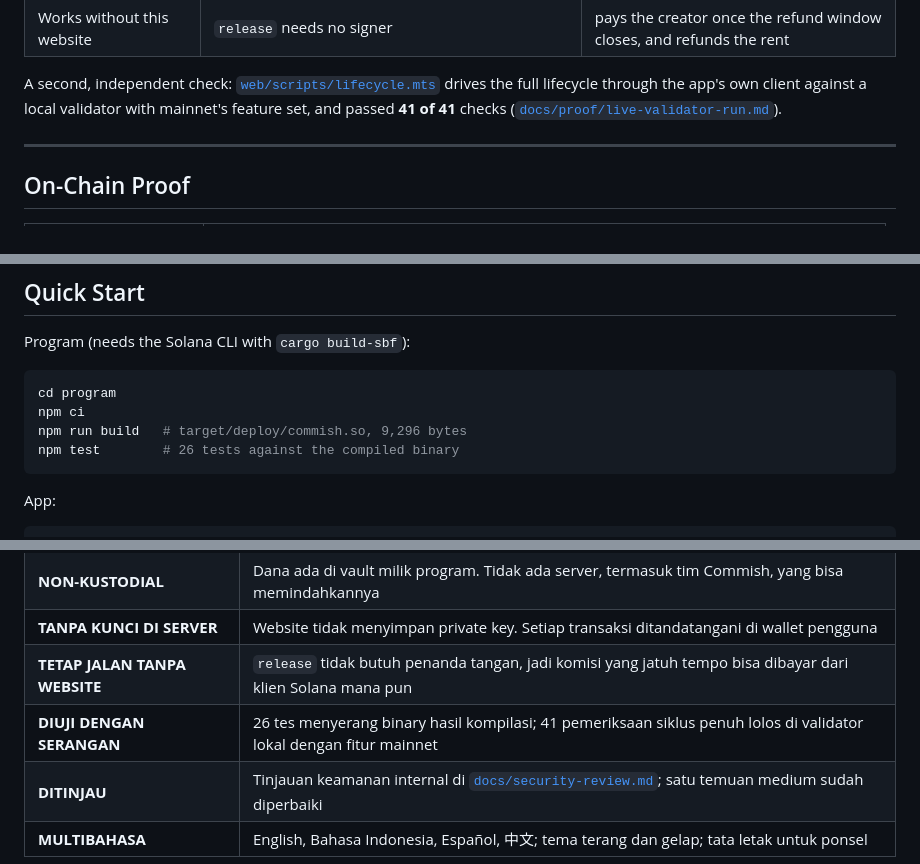
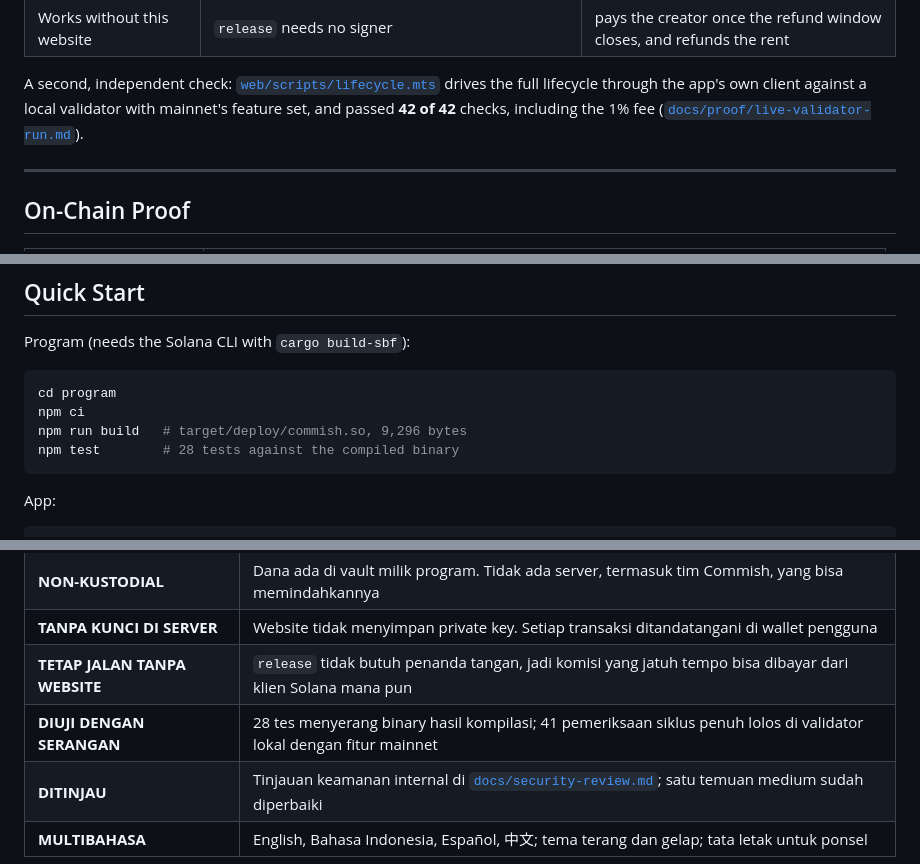
Before and after one commit to bryankwandou/commish, a Markdown page: README.md, 3 parts joined by grey strips. Drawn GitHub-style.

````diff
--- a/README.md
+++ b/README.md
@@ -383,7 +383,7 @@ the compiled `.so` into LiteSVM.
 
 A second, independent check: [`web/scripts/lifecycle.mts`](web/scripts/lifecycle.mts)
 drives the full lifecycle through the app's own client against a local
-validator with mainnet's feature set, and passed **41 of 41** checks
+validator with mainnet's feature set, and passed **42 of 42** checks, including the 1% fee
 ([`docs/proof/live-validator-run.md`](docs/proof/live-validator-run.md)).
 
 ---
@@ -444,7 +446,7 @@ Program (needs the Solana CLI with `cargo build-sbf`):
 cd program
 npm ci
 npm run build   # target/deploy/commish.so, 9,296 bytes
-npm test        # 26 tests against the compiled binary
+npm test        # 28 tests against the compiled binary
 ```
 
 App:
@@ -622,7 +624,7 @@ Music: "Happy Beats / Business Moves" Vol. 10 and Vol. 12 by Sascha Ende
 | **NON-KUSTODIAL** | Dana ada di vault milik program. Tidak ada server, termasuk tim Commish, yang bisa memindahkannya |
 | **TANPA KUNCI DI SERVER** | Website tidak menyimpan private key. Setiap transaksi ditandatangani di wallet pengguna |
 | **TETAP JALAN TANPA WEBSITE** | `release` tidak butuh penanda tangan, jadi komisi yang jatuh tempo bisa dibayar dari klien Solana mana pun |
-| **DIUJI DENGAN SERANGAN** | 26 tes menyerang binary hasil kompilasi; 41 pemeriksaan siklus penuh lolos di validator lokal dengan fitur mainnet |
+| **DIUJI DENGAN SERANGAN** | 28 tes menyerang binary hasil kompilasi; 41 pemeriksaan siklus penuh lolos di validator lokal dengan fitur mainnet |
 | **DITINJAU** | Tinjauan keamanan internal di [`docs/security-review.md`](docs/security-review.md); satu temuan medium sudah diperbaiki |
 | **MULTIBAHASA** | English, Bahasa Indonesia, Español, 中文; tema terang dan gelap; tata letak untuk ponsel |
 
````
Also changed, not shown: other parts of README.md (+14 -11 lines), docs/video/SCRIPTS.md (+1 -1 lines).
